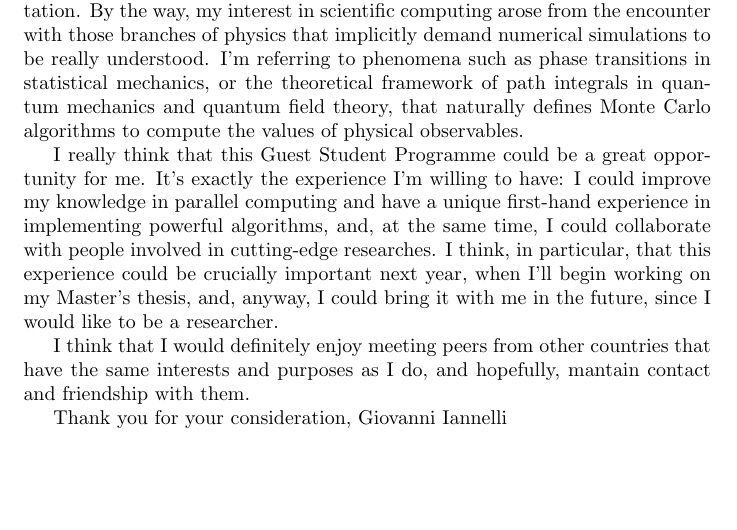
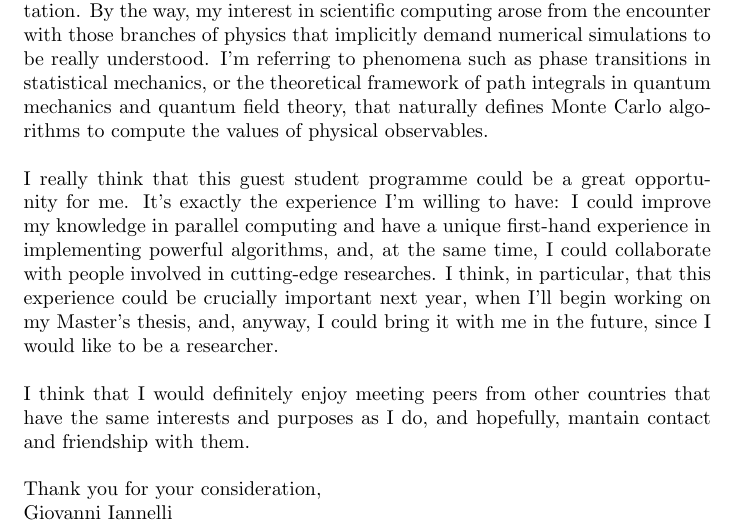
Before and after one commit to CapaFenLisesi/dgiannelli.github.io, a LaTeX document (motivation.tex): part of the page, cut so that both start at the same text, the shorter picture padded with empty space. Compiled offline with pdfLaTeX.

Commit message:
new line fix

```diff
--- a/motivation.tex
+++ b/motivation.tex
@@ -4,13 +4,10 @@
 \begin{document}
 \maketitle
 
-I'm a theoretical physics student and I've always been fascinated by computation. By the way, my interest in scientific computing arose from the encounter with those branches of physics that implicitly demand numerical simulations to be really understood. I'm referring to phenomena such as phase transitions in statistical mechanics, or the theoretical framework of path integrals in quantum mechanics and quantum field theory, that naturally defines Monte Carlo algorithms to compute the values of physical observables.
-
-I really think that this Guest Student Programme could be a great opportunity for me. It's exactly the experience I'm willing to have: I could improve my knowledge in parallel computing and have a unique first-hand experience in implementing powerful algorithms, and, at the same time, I could collaborate with people involved in cutting-edge researches. I think, in particular, that this experience could be crucially important next year, when I'll begin working on my Master's thesis, and, anyway, I could bring it with me in the future, since I would like to be a researcher.
-
-I think that I would definitely enjoy meeting peers from other countries that have the same interests and purposes as I do, and hopefully, mantain contact and friendship with them.
-
-Thank you for your consideration,
+I'm a theoretical physics student and I've always been fascinated by computation. By the way, my interest in scientific computing arose from the encounter with those branches of physics that implicitly demand numerical simulations to be really understood. I'm referring to phenomena such as phase transitions in statistical mechanics, or the theoretical framework of path integrals in quantum mechanics and quantum field theory, that naturally defines Monte Carlo algorithms to compute the values of physical observables.\\ \\
+I really think that this guest student programme could be a great opportunity for me. It's exactly the experience I'm willing to have: I could improve my knowledge in parallel computing and have a unique first-hand experience in implementing powerful algorithms, and, at the same time, I could collaborate with people involved in cutting-edge researches. I think, in particular, that this experience could be crucially important next year, when I'll begin working on my Master's thesis, and, anyway, I could bring it with me in the future, since I would like to be a researcher.\\ \\
+I think that I would definitely enjoy meeting peers from other countries that have the same interests and purposes as I do, and hopefully, mantain contact and friendship with them.\\ \\
+Thank you for your consideration,\\
 Giovanni Iannelli
 
 \end{document}
```
Also changed, not shown: motivation.pdf.
